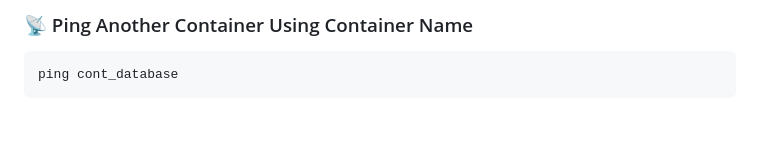
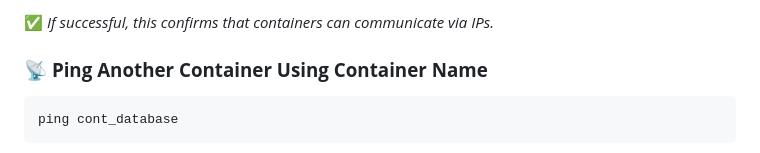
Before and after one commit to arnabmma77/container, a Markdown page: Docker Bridge, Balancing Isolation & Connectivity/README.md, the part around the change printed below. Rendered like a GitHub page; blank space fills up the shorter version.

````diff
--- a/Docker Bridge, Balancing Isolation & Connectivity/README.md
+++ b/Docker Bridge, Balancing Isolation & Connectivity/README.md
@@ -100,5 +108,7 @@ ping 172.20.240.1  # Replace with actual container IP
 
-### 📡 Ping Another Container Using Container Name
+✅ *If successful, this confirms that containers can communicate via IPs.*
+
+### 📡 **Ping Another Container Using Container Name**
 ```sh
 ping cont_database
 ```
````
Also changed, not shown: other parts of Docker Bridge, Balancing Isolation & Connectivity/README.md (+59 -51 lines).
